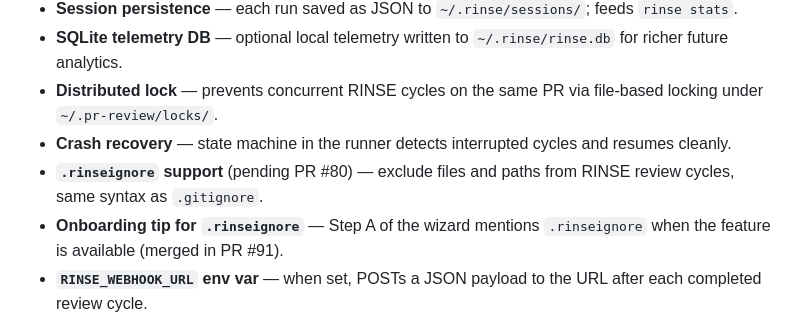
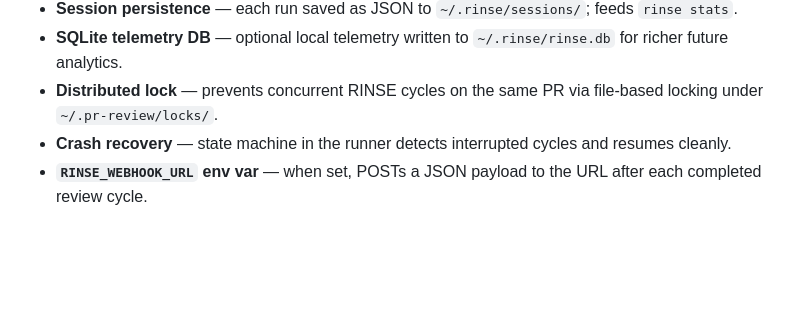
Before and after one commit to orsharon7/rinse, a Markdown page: CHANGELOG.md, the part around the change. GitHub-like rendering; blank space fills up the shorter version.

Commit message:
docs(changelog): remove unmerged .rinseignore entries from [Unreleased]
PR #80 is still open; .rinseignore support cannot appear in [Unreleased]
until it is merged to main. Removing both entries per QA feedback.

Co-Authored-By: Paperclip <noreply@paperclip.ing>

```diff
--- a/CHANGELOG.md
+++ b/CHANGELOG.md
@@ -24,8 +24,6 @@ Format follows [Keep a Changelog](https://keepachangelog.com/en/1.1.0/).
 - **SQLite telemetry DB** — optional local telemetry written to `~/.rinse/rinse.db` for richer future analytics.
 - **Distributed lock** — prevents concurrent RINSE cycles on the same PR via file-based locking under `~/.pr-review/locks/`.
 - **Crash recovery** — state machine in the runner detects interrupted cycles and resumes cleanly.
-- **`.rinseignore` support** (pending PR #80) — exclude files and paths from RINSE review cycles, same syntax as `.gitignore`.
-- **Onboarding tip for `.rinseignore`** — Step A of the wizard mentions `.rinseignore` when the feature is available (merged in PR #91).
 - **`RINSE_WEBHOOK_URL` env var** — when set, POSTs a JSON payload to the URL after each completed review cycle.
 - **`RINSE_SCRIPT_DIR` env var** — override where runner scripts are found; `PR_REVIEW_SCRIPT_DIR` accepted as legacy alias.
 - **`rinse --version`** — prints the installed version (set at build time via `-ldflags`).
```
